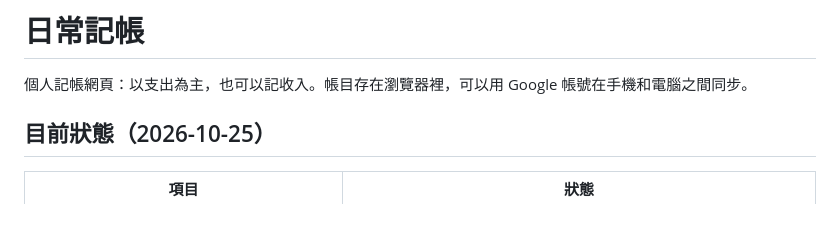
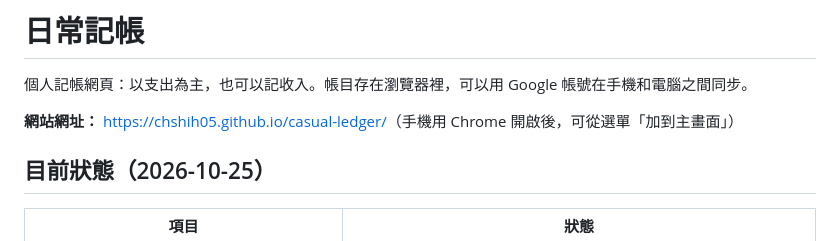
Before and after one commit to chshih05/casual-ledger, a Markdown page: README.md, the part around the change. GitHub-like rendering; blank space fills up the shorter version.

Commit message:
README 加上網站網址

```diff
--- a/README.md
+++ b/README.md
@@ -1,6 +1,8 @@
 # 日常記帳
 
 個人記帳網頁：以支出為主，也可以記收入。帳目存在瀏覽器裡，可以用 Google 帳號在手機和電腦之間同步。
+
+**網站網址：** <https://chshih05.github.io/casual-ledger/>（手機用 Chrome 開啟後，可從選單「加到主畫面」）
 
 ## 目前狀態（2026-10-25）
 
```
